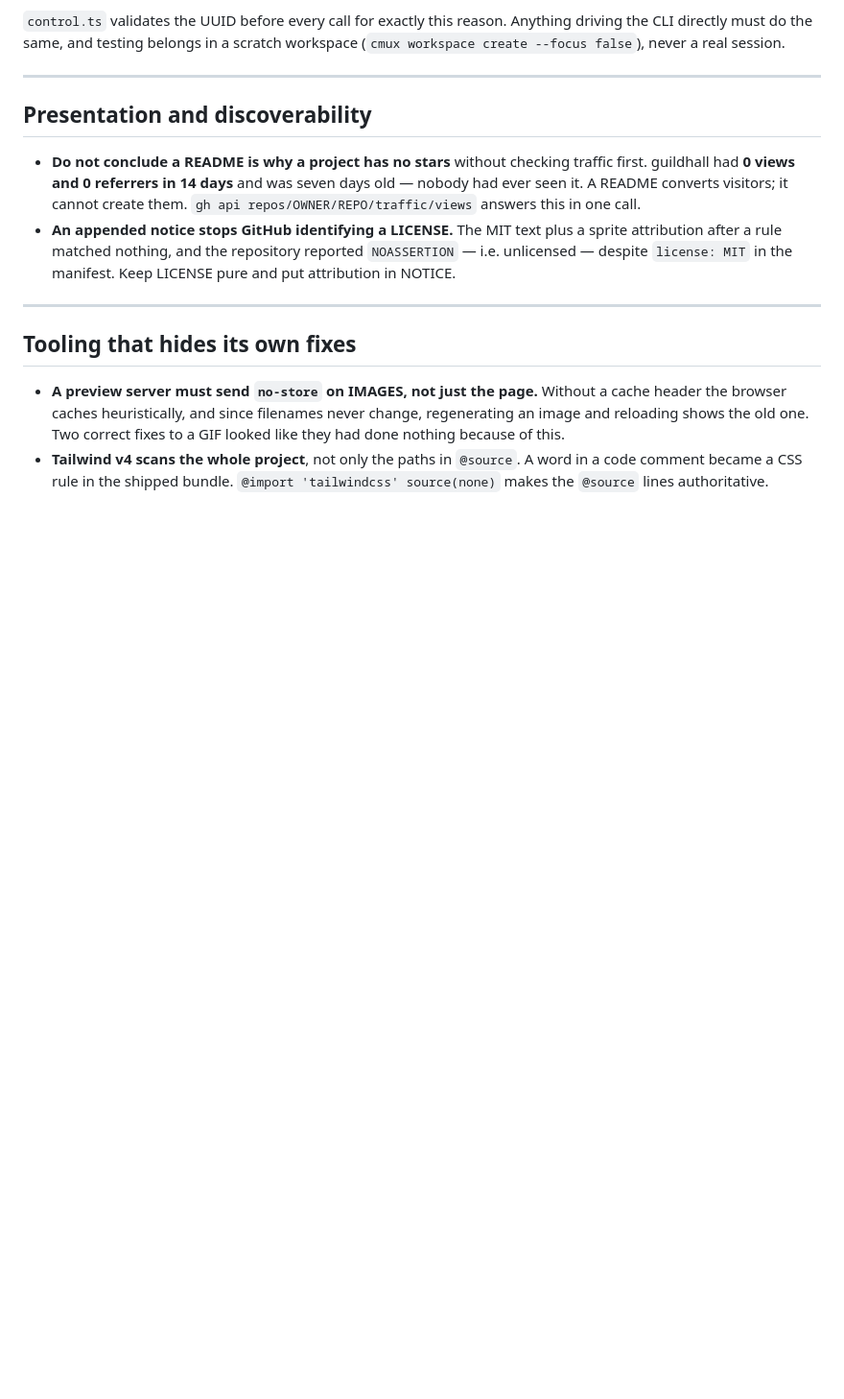
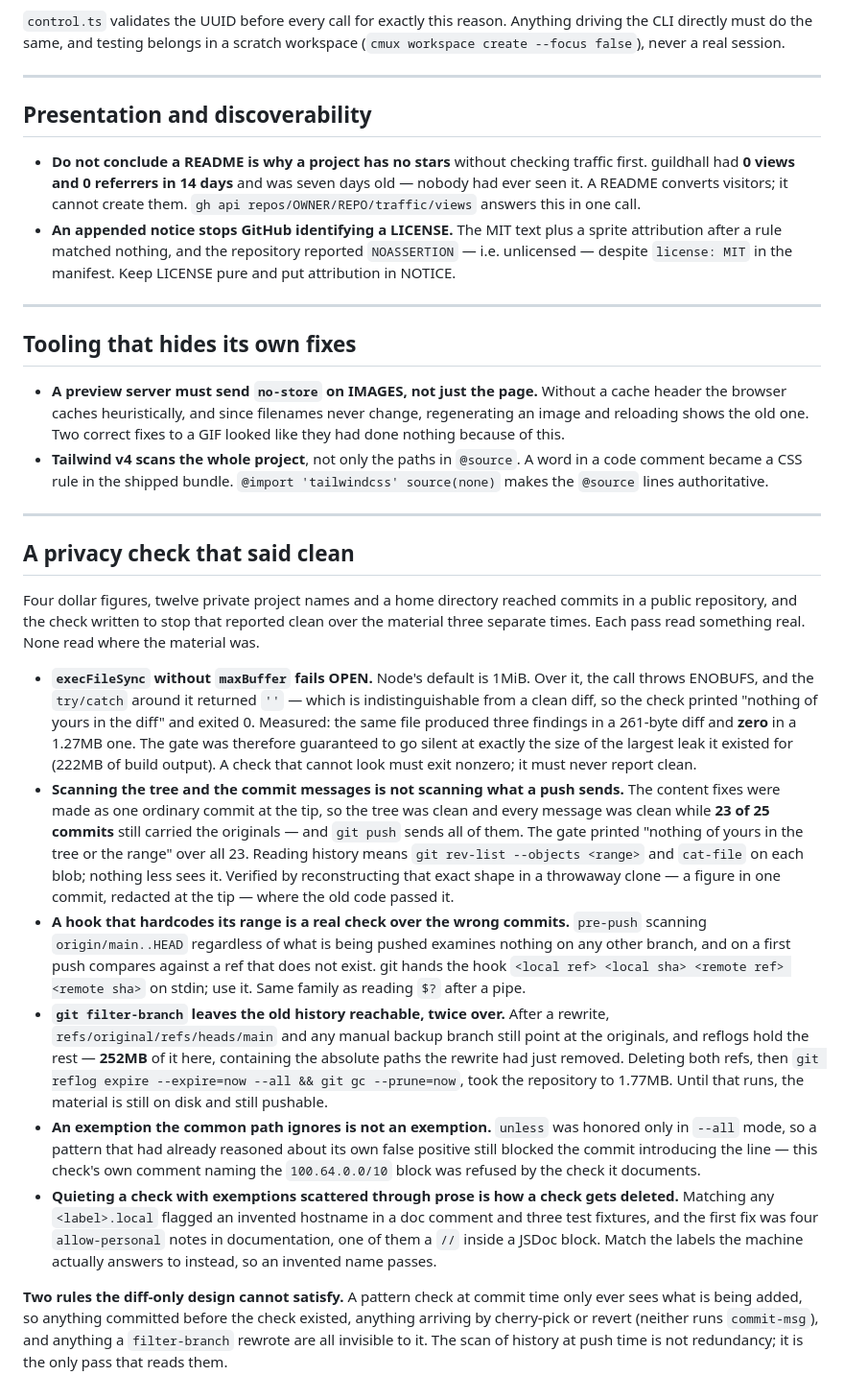
Before and after one commit to anthonybo/guildhall, a Markdown page: MISTAKES.md, the part around the change. Shown at 96% size. GitHub-like rendering; blank space fills up the shorter version.

Commit message:
Write down the three ways the privacy check reported clean
It is the entry MISTAKES.md exists for: a check that was shipped, believed, and
wrong, where the expensive part was not the code but discovering that each pass
had read something real and none of it was where the material was. An ENOBUFS
that fails open at exactly the size of the largest leak, a tree-and-messages scan
over history that a push sends in full, a hook hardcoding its own range, and
252MB of backup refs still holding what a rewrite had just removed.

```diff
--- a/MISTAKES.md
+++ b/MISTAKES.md
@@ -306,3 +306,55 @@ workspace (`cmux workspace create --focus false`), never a real session.
 - **Tailwind v4 scans the whole project**, not only the paths in `@source`. A word
   in a code comment became a CSS rule in the shipped bundle. `@import 'tailwindcss'
   source(none)` makes the `@source` lines authoritative.
+
+---
+
+## A privacy check that said clean
+
+Four dollar figures, twelve private project names and a home directory reached
+commits in a public repository, and the check written to stop that reported clean
+over the material three separate times. Each pass read something real. None read
+where the material was.
+
+- **`execFileSync` without `maxBuffer` fails OPEN.** Node's default is 1MiB. Over
+  it, the call throws ENOBUFS, and the `try/catch` around it returned `''` — which
+  is indistinguishable from a clean diff, so the check printed
+  "nothing of yours in the diff" and exited 0. Measured: the same file produced
+  three findings in a 261-byte diff and **zero** in a 1.27MB one. The gate was
+  therefore guaranteed to go silent at exactly the size of the largest leak it
+  existed for (222MB of build output). A check that cannot look must exit nonzero;
+  it must never report clean.
+- **Scanning the tree and the commit messages is not scanning what a push sends.**
+  The content fixes were made as one ordinary commit at the tip, so the tree was
+  clean and every message was clean while **23 of 25 commits** still carried the
+  originals — and `git push` sends all of them. The gate printed
+  "nothing of yours in the tree or the range" over all 23. Reading history means
+  `git rev-list --objects <range>` and `cat-file` on each blob; nothing less sees
+  it. Verified by reconstructing that exact shape in a throwaway clone — a figure
+  in one commit, redacted at the tip — where the old code passed it.
+- **A hook that hardcodes its range is a real check over the wrong commits.**
+  `pre-push` scanning `origin/main..HEAD` regardless of what is being pushed
+  examines nothing on any other branch, and on a first push compares against a ref
+  that does not exist. git hands the hook `<local ref> <local sha> <remote ref>
+  <remote sha>` on stdin; use it. Same family as reading `$?` after a pipe.
+- **`git filter-branch` leaves the old history reachable, twice over.** After a
+  rewrite, `refs/original/refs/heads/main` and any manual backup branch still point
+  at the originals, and reflogs hold the rest — **252MB** of it here, containing the
+  absolute paths the rewrite had just removed. Deleting both refs, then
+  `git reflog expire --expire=now --all && git gc --prune=now`, took the repository
+  to 1.77MB. Until that runs, the material is still on disk and still pushable.
+- **An exemption the common path ignores is not an exemption.** `unless` was
+  honored only in `--all` mode, so a pattern that had already reasoned about its own
+  false positive still blocked the commit introducing the line — this check's own
+  comment naming the `100.64.0.0/10` block was refused by the check it documents.
+- **Quieting a check with exemptions scattered through prose is how a check gets
+  deleted.** Matching any `<label>.local` flagged an invented hostname in a doc
+  comment and three test fixtures, and the first fix was four `allow-personal`
+  notes in documentation, one of them a `//` inside a JSDoc block. Match the labels
+  the machine actually answers to instead, so an invented name passes.
+
+**Two rules the diff-only design cannot satisfy.** A pattern check at commit time
+only ever sees what is being added, so anything committed before the check existed,
+anything arriving by cherry-pick or revert (neither runs `commit-msg`), and
+anything a `filter-branch` rewrote are all invisible to it. The scan of history at
+push time is not redundancy; it is the only pass that reads them.
```
